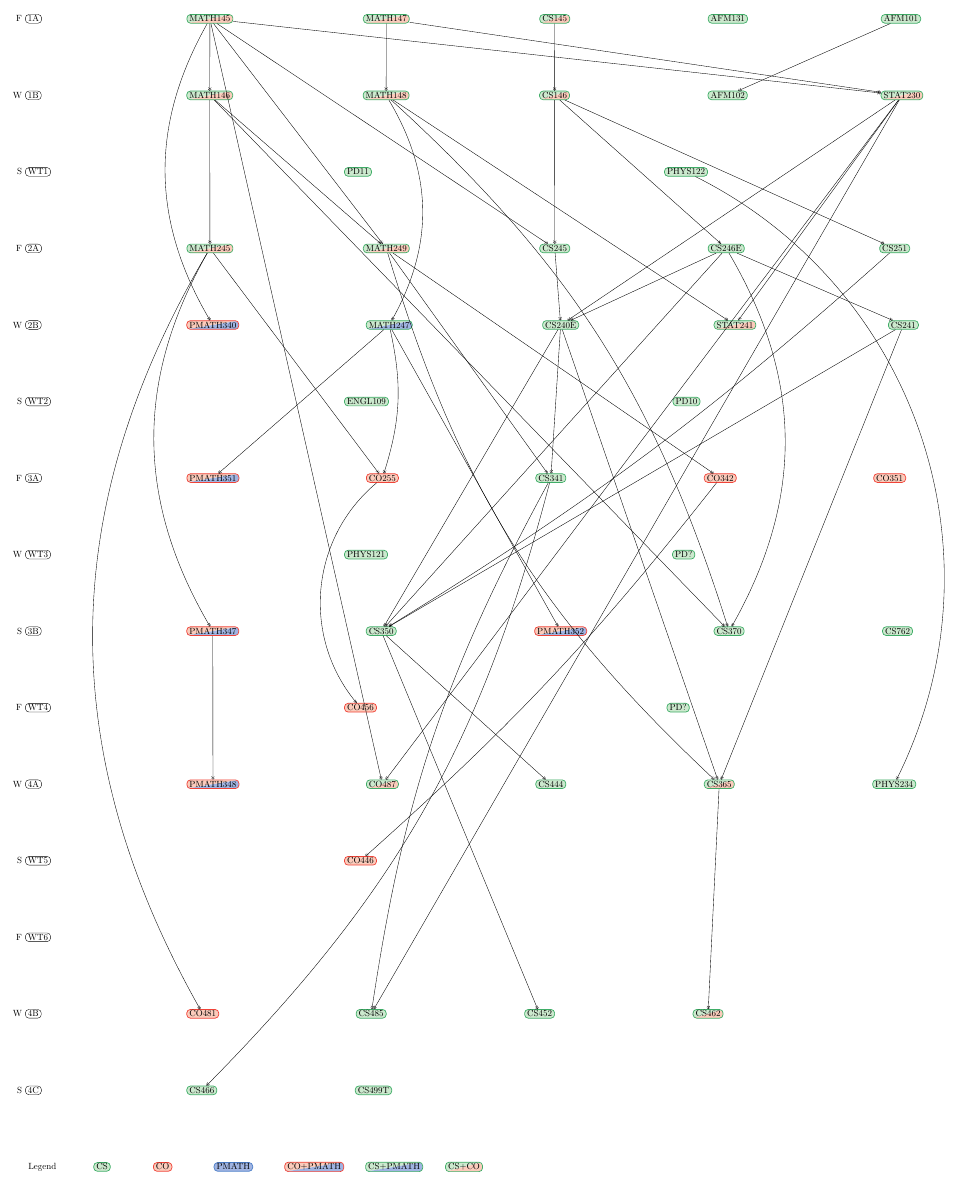
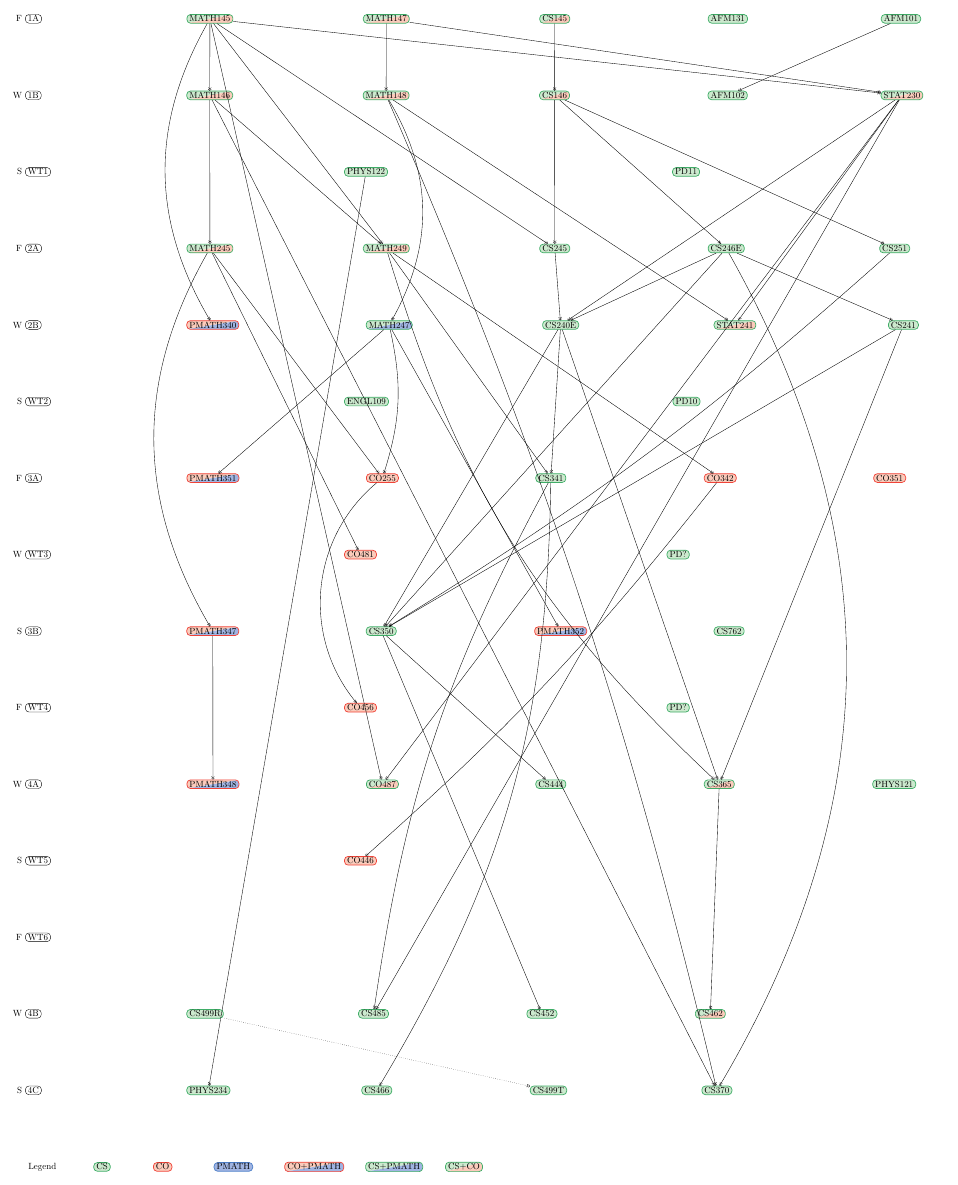
Before and after one commit to felix990302/course_graph, a LaTeX document (course_graph.tex): the whole page. Compiled offline with pdfLaTeX.

Commit message:
updated courses if USRA winter 2020

```diff
--- a/course_graph.tex
+++ b/course_graph.tex
@@ -186,12 +185,11 @@
         \draw[prereq] (CS365) -- (CS240E);
         \draw[prereq] (CS365) -- (CS241);
         \draw[prereq] (CS365) to [bend left=15] (MATH249);
-        \draw[prereq] (PHYS234) to [bend right=45] (PHYS122);
 
         \draw[prereq] (CO446) to [bend right=5] (CO342);
 
         \node[term,alias=last,anchor=west,label=left:W] (4B) at (0, -39) {4B};
-        \foreach \title/\style in {CO481/co,CS485/cs,CS452/cs,CS462/cs co} {
+        \foreach \title/\style in {CS499R/cs,CS485/cs,CS452/cs,CS462/cs co} {
             \node (\title) [\style,right of=last,alias=last,anchor=west] {\title};
         }
 
@@ -199,14 +197,19 @@
         \draw[prereq] (CS485) to [bend left=10] (CS341);
         \draw[prereq] (CS485) -- (STAT230);
         \draw[prereq] (CS462) -- (CS365);
-        \draw[prereq] (CO481) to [bend left=30] (MATH245);
 
         \node[term,alias=last,anchor=west,label=left:S] (4C) at (0, -42) {4C};
-        \foreach \title/\style in {CS466/cs,CS499T/cs} {
+        \foreach \title/\style in {PHYS234/cs,CS466/cs,CS499T/cs,CS370/cs} {
             \node (\title) [\style,right of=last,alias=last,anchor=west] {\title};
         }
 
         \draw[prereq] (CS466) to [bend right=15] (CS341);
+        \draw[prereq, dotted] (CS499T) -- (CS499R);
+        \draw[prereq] (CS370) to [bend right=30] (CS246E);
+        \draw[prereq] (CS370) -- (MATH146);
+        \draw[prereq] (CS370) to [bend right=5] (MATH148);
+
+        \draw[prereq] (PHYS234) -- (PHYS122);
 
         \begin{scope}[node distance=2cm]
             \node[alias=last,anchor=west] (Legend) at (0, -45) {Legend};
```
Also changed, not shown: course_graph.pdf, course_graph.tex (14 more changed lines).
